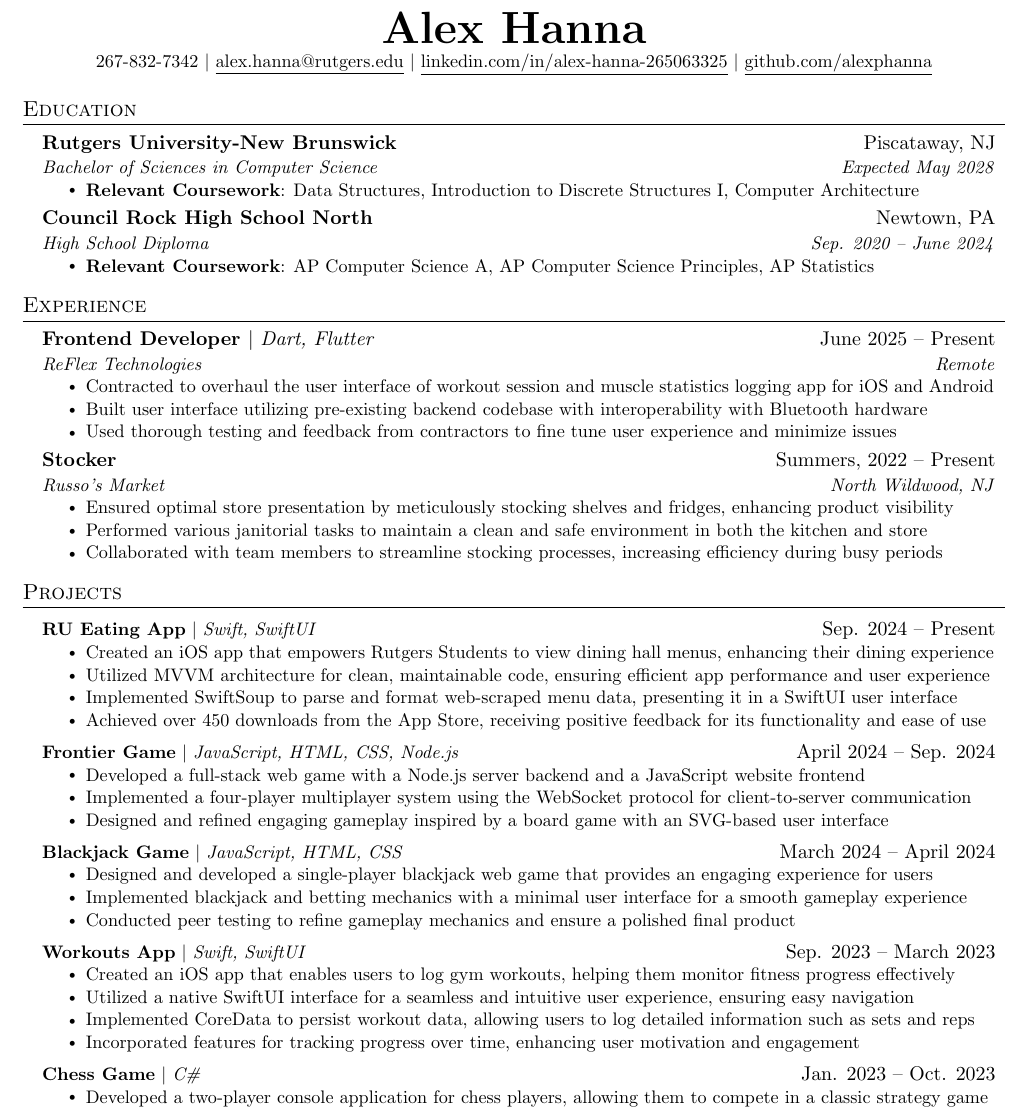
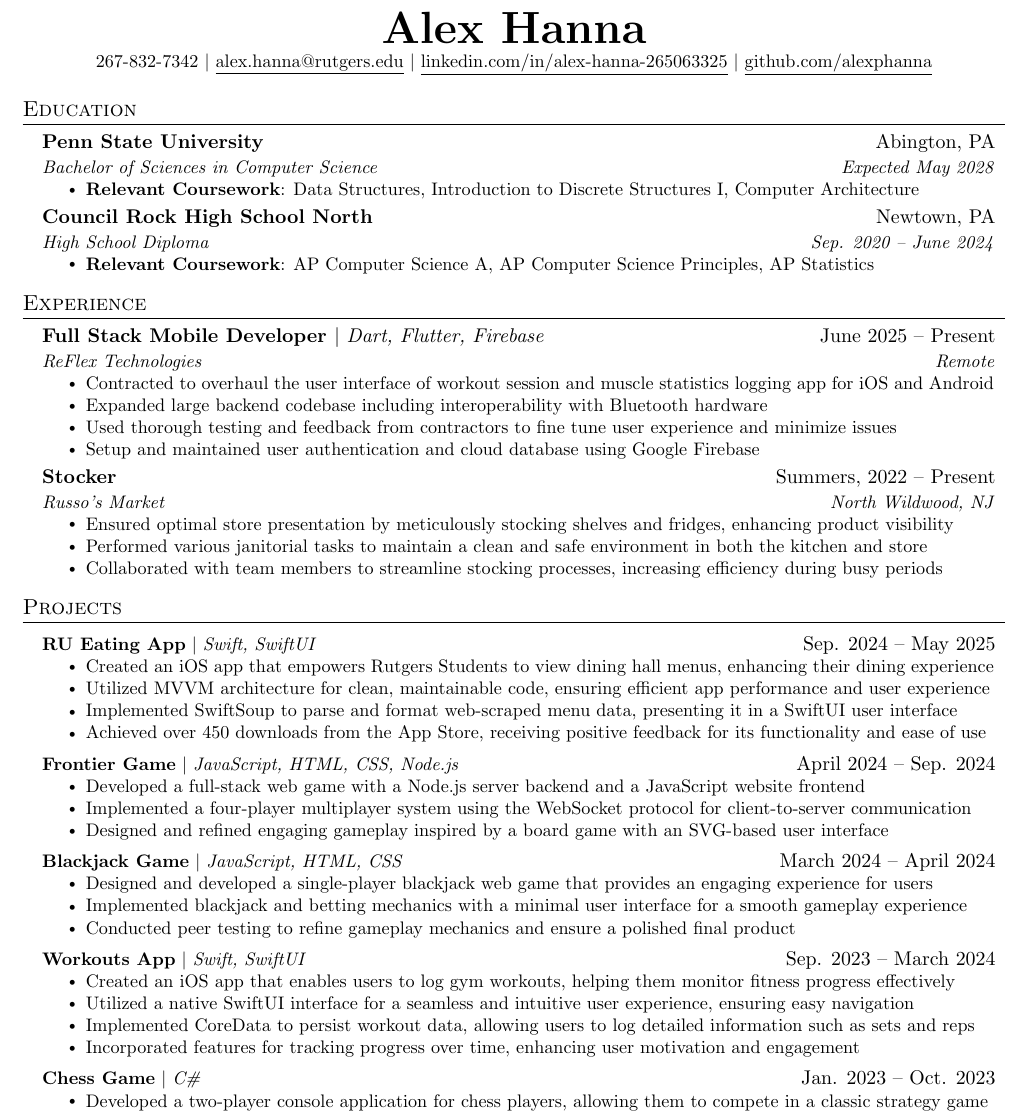
Before and after one commit to alexphanna/alexphanna.github.io, a LaTeX CV (resume.tex): part of the page, cut so that both start at the same text. Compiled offline with pdfLaTeX.

Commit message:
Update school

```diff
--- a/resume.tex
+++ b/resume.tex
@@ -113,7 +113,7 @@
 
 \begin{center}
     \textbf{\Huge \scshape Alex Hanna} \\ \vspace{1pt}
-    \small 267-832-7342 $|$ \href{mailto:alex.hanna@rutgers.edu}{\underline{alex.hanna@rutgers.edu}} $|$
+    \small 267-832-7342 $|$ \href{mailto:alex.hanna@psu.edu}{\underline{alex.hanna@rutgers.edu}} $|$
     \href{https://linkedin.com/in/alex-hanna-265063325}{\underline{linkedin.com/in/alex-hanna-265063325}} $|$
     \href{https://github.com/alexphanna}{\underline{github.com/alexphanna}}
 \end{center}
@@ -123,7 +123,7 @@
 \section{Education}
   \resumeSubHeadingListStart
     \resumeSubheading
-      {Rutgers University-New Brunswick}{Piscataway, NJ}
+      {Penn State University}{Abington, PA}
       {Bachelor of Sciences in Computer Science}{Expected May 2028}
       \resumeItemListStart
         \resumeItem{\textbf{Relevant Coursework}: Data Structures, Introduction to Discrete Structures I, Computer Architecture}
@@ -142,12 +142,13 @@
   \resumeSubHeadingListStart
 
     \resumeSubheading
-      {\textbf{Frontend Developer} \textnormal{$|$ \emph{Dart, Flutter}}}{June 2025 -- Present}
+      {\textbf{Full Stack Mobile Developer} \textnormal{$|$ \emph{Dart, Flutter, Firebase}}}{June 2025 -- Present}
       {ReFlex Technologies}{Remote}
       \resumeItemListStart
         \resumeItem{Contracted to overhaul the user interface of workout session and muscle statistics logging app for iOS and Android}
-        \resumeItem{Built user interface utilizing pre-existing backend codebase with interoperability with Bluetooth hardware}
+        \resumeItem{Expanded large backend codebase including interoperability with Bluetooth hardware}
         \resumeItem{Used thorough testing and feedback from contractors to fine tune user experience and minimize issues}
+        \resumeItem{Setup and maintained user authentication and cloud database using Google Firebase}
       \resumeItemListEnd
 
     \resumeSubheading
@@ -176,7 +177,7 @@
 \section{Projects}
     \resumeSubHeadingListStart
       \resumeProjectHeading
-          {\textbf{RU Eating App} $|$ \emph{Swift, SwiftUI}}{Sep. 2024 -- Present}
+          {\textbf{RU Eating App} $|$ \emph{Swift, SwiftUI}}{Sep. 2024 -- May 2025}
           \resumeItemListStart
             \resumeItem{Created an iOS app that empowers Rutgers Students to view dining hall menus, enhancing their dining experience}
             \resumeItem{Utilized MVVM architecture for clean, maintainable code, ensuring efficient app performance and user experience}
@@ -198,7 +199,7 @@
             \resumeItem{Conducted peer testing to refine gameplay mechanics and ensure a polished final product}
           \resumeItemListEnd
       \resumeProjectHeading
-          {\textbf{Workouts App} $|$ \emph{Swift, SwiftUI}}{Sep. 2023 -- March 2023}
+          {\textbf{Workouts App} $|$ \emph{Swift, SwiftUI}}{Sep. 2023 -- March 2024}
           \resumeItemListStart
             \resumeItem{Created an iOS app that enables users to log gym workouts, helping them monitor fitness progress effectively}
             \resumeItem{Utilized a native SwiftUI interface for a seamless and intuitive user experience, ensuring easy navigation}
```
Also changed, not shown: resume.pdf.
